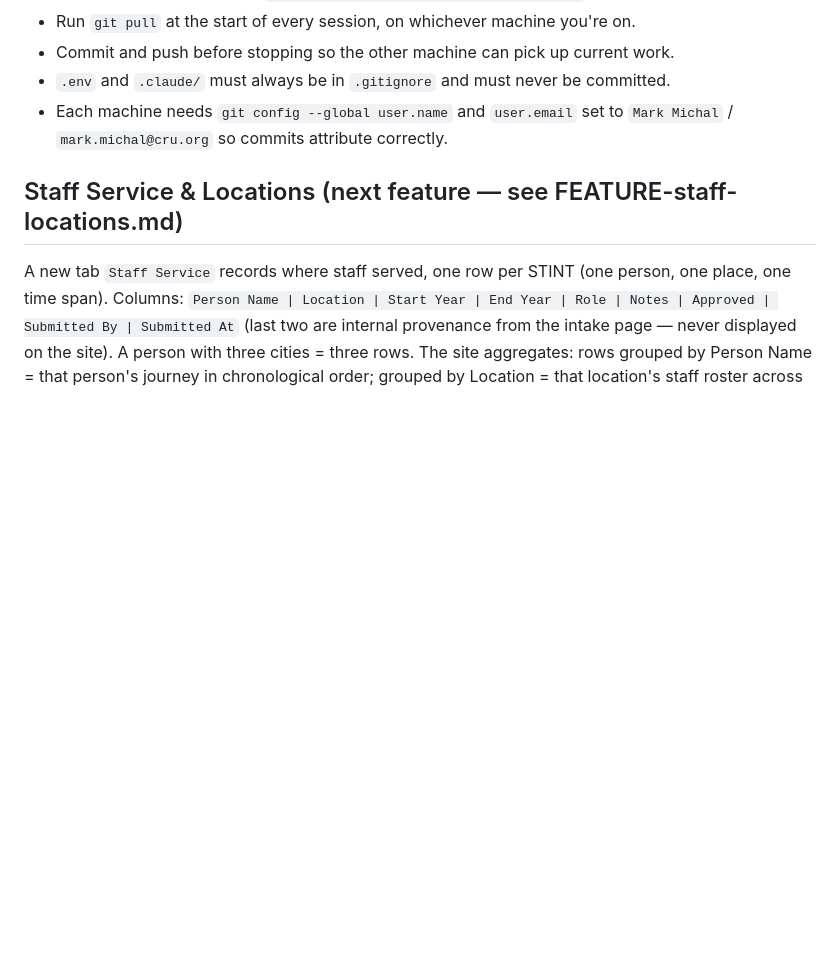
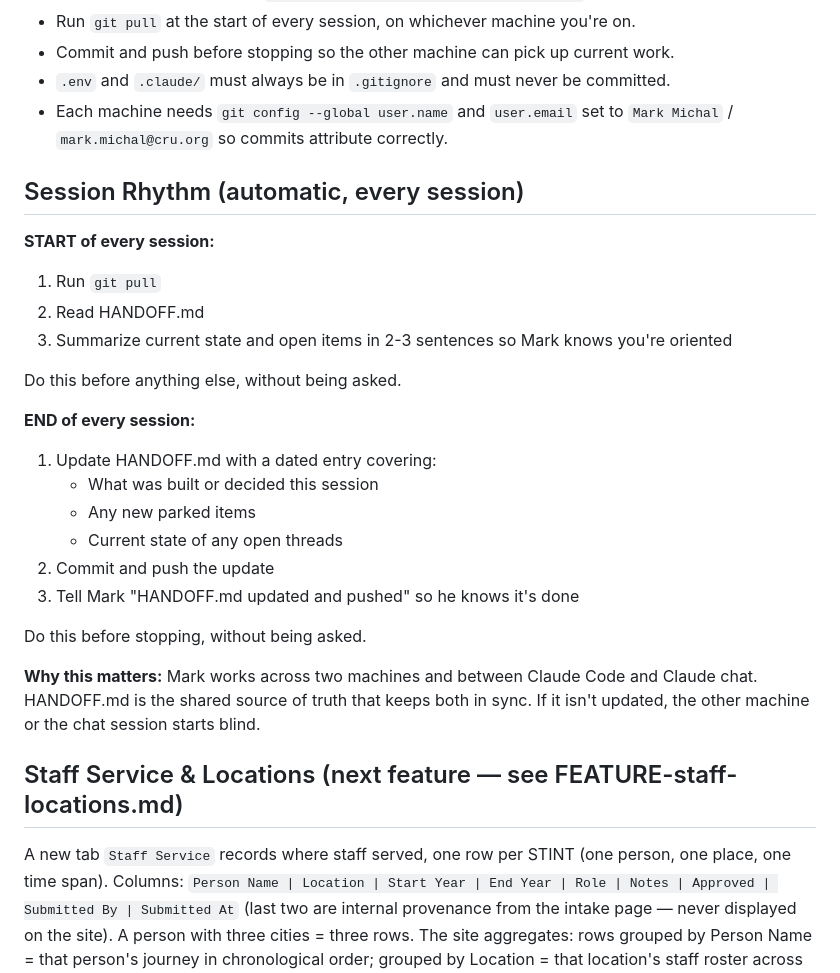
Before and after one commit to markmichal/cru-hs-60th, a Markdown page: CLAUDE.md, the part around the change. GitHub-like rendering; blank space fills up the shorter version.

Commit message:
docs(CLAUDE): add Session Rhythm section (auto start/end routine)
Co-Authored-By: Claude Opus 4.8 <noreply@anthropic.com>

```diff
--- a/CLAUDE.md
+++ b/CLAUDE.md
@@ -47,6 +47,27 @@ Single-file static website celebrating 60 years of Cru High School Ministry (196
 - `.env` and `.claude/` must always be in `.gitignore` and must never be committed.
 - Each machine needs `git config --global user.name` and `user.email` set to `Mark Michal` / `mark.michal@cru.org` so commits attribute correctly.
 
+## Session Rhythm (automatic, every session)
+
+**START of every session:**
+1. Run `git pull`
+2. Read HANDOFF.md
+3. Summarize current state and open items in 2-3 sentences so Mark knows you're oriented
+
+Do this before anything else, without being asked.
+
+**END of every session:**
+1. Update HANDOFF.md with a dated entry covering:
+   - What was built or decided this session
+   - Any new parked items
+   - Current state of any open threads
+2. Commit and push the update
+3. Tell Mark "HANDOFF.md updated and pushed" so he knows it's done
+
+Do this before stopping, without being asked.
+
+**Why this matters:** Mark works across two machines and between Claude Code and Claude chat. HANDOFF.md is the shared source of truth that keeps both in sync. If it isn't updated, the other machine or the chat session starts blind.
+
 ## Staff Service & Locations (next feature — see FEATURE-staff-locations.md)
 
 A new tab `Staff Service` records where staff served, one row per STINT (one person, one place, one time span). Columns: `Person Name | Location | Start Year | End Year | Role | Notes | Approved | Submitted By | Submitted At` (last two are internal provenance from the intake page — never displayed on the site). A person with three cities = three rows. The site aggregates: rows grouped by Person Name = that person's journey in chronological order; grouped by Location = that location's staff roster across eras. Years are stored as facts; eras are derived for display (decades now, CONFIG.ERAS later), same as the timeline. All fields except Person Name are optional — data will always be incomplete and that's fine; render what exists. Name consistency is enforced by human reviewers before approving rows, not by the system. Only Approved=TRUE rows appear on the site.
```
